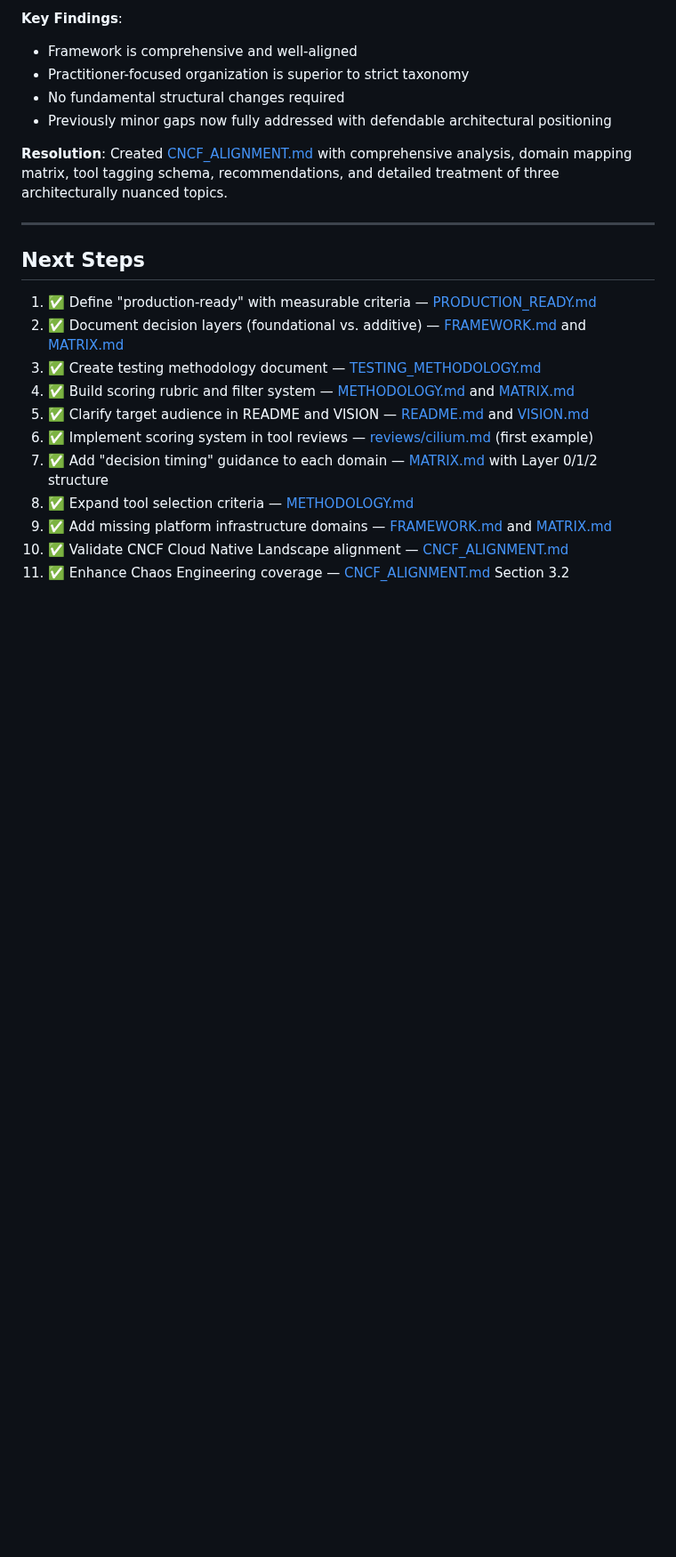
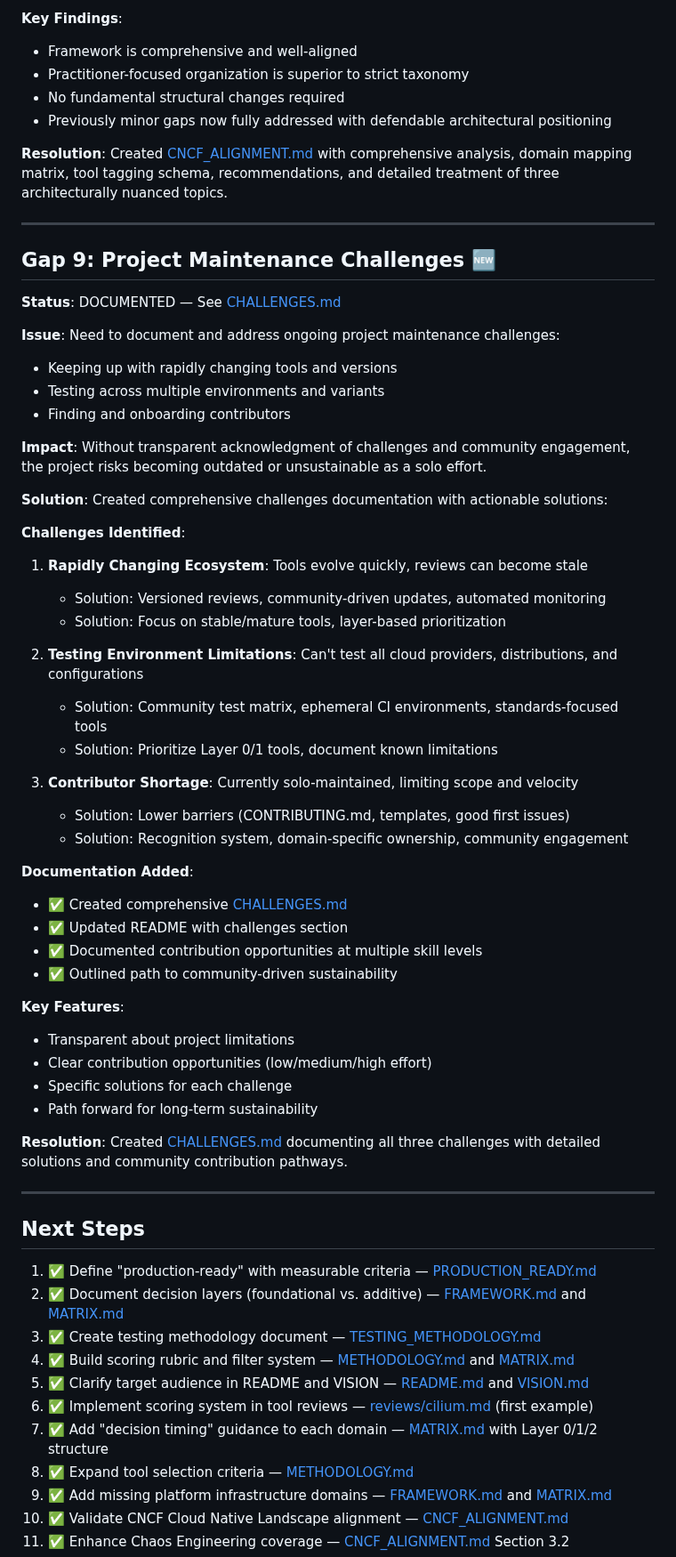
Before and after one commit to vanhoutenbos/KubeCompass, a Markdown page: GAP_ANALYSIS.md, the part around one of its changes. Shown at 89% size. Drawn GitHub-style; blank space fills up the shorter version.

```diff
--- a/GAP_ANALYSIS.md
+++ b/GAP_ANALYSIS.md
@@ -328,6 +328,49 @@ By being explicit about our audience, we avoid the trap of trying to serve every
 
 ---
 
+## Gap 9: Project Maintenance Challenges 🆕
+
+**Status**: DOCUMENTED — See [CHALLENGES.md](CHALLENGES.md)
+
+**Issue**: Need to document and address ongoing project maintenance challenges:
+- Keeping up with rapidly changing tools and versions
+- Testing across multiple environments and variants
+- Finding and onboarding contributors
+
+**Impact**: Without transparent acknowledgment of challenges and community engagement, the project risks becoming outdated or unsustainable as a solo effort.
+
+**Solution**: Created comprehensive challenges documentation with actionable solutions:
+
+**Challenges Identified**:
+
+1. **Rapidly Changing Ecosystem**: Tools evolve quickly, reviews can become stale
+   - Solution: Versioned reviews, community-driven updates, automated monitoring
+   - Solution: Focus on stable/mature tools, layer-based prioritization
+
+2. **Testing Environment Limitations**: Can't test all cloud providers, distributions, and configurations
+   - Solution: Community test matrix, ephemeral CI environments, standards-focused tools
+   - Solution: Prioritize Layer 0/1 tools, document known limitations
+
+3. **Contributor Shortage**: Currently solo-maintained, limiting scope and velocity
+   - Solution: Lower barriers (CONTRIBUTING.md, templates, good first issues)
+   - Solution: Recognition system, domain-specific ownership, community engagement
+
+**Documentation Added**:
+- ✅ Created comprehensive [CHALLENGES.md](CHALLENGES.md)
+- ✅ Updated README with challenges section
+- ✅ Documented contribution opportunities at multiple skill levels
+- ✅ Outlined path to community-driven sustainability
+
+**Key Features**:
+- Transparent about project limitations
+- Clear contribution opportunities (low/medium/high effort)
+- Specific solutions for each challenge
+- Path forward for long-term sustainability
+
+**Resolution**: Created [CHALLENGES.md](CHALLENGES.md) documenting all three challenges with detailed solutions and community contribution pathways.
+
+---
+
 ## Next Steps
 
 1. ✅ Define "production-ready" with measurable criteria — [PRODUCTION_READY.md](PRODUCTION_READY.md)
```
Also changed, not shown: other parts of GAP_ANALYSIS.md (+5 -2 lines), CHALLENGES.md (added, +237 -0 lines), README.md (+7 -0 lines).
